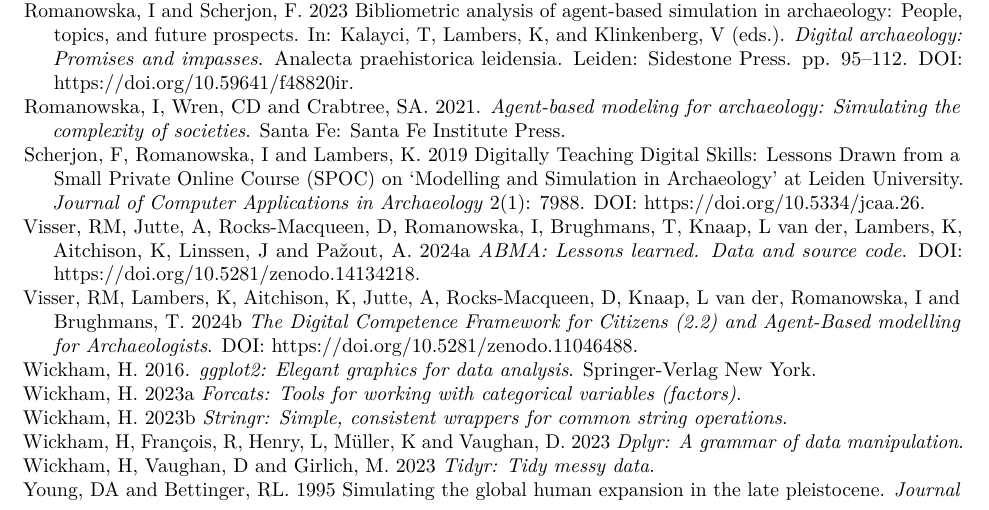
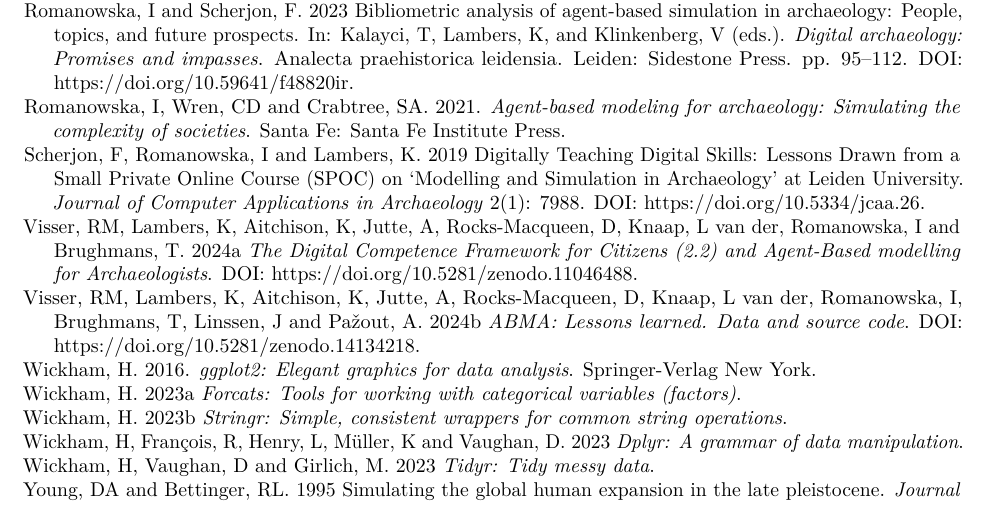
Before and after one commit to ABMArchaeologists/ABMA_paper, a LaTeX document (paper.tex): part of page 14 of 15, cut so that both start at the same text. Compiled offline with pdfLaTeX.

Commit message:
minor corrections

```diff
--- a/paper.tex
+++ b/paper.tex
@@ -472,11 +472,11 @@
 \leavevmode\vadjust pre{\hypertarget{ref-scherjon2019}{}}%
 Scherjon, F, Romanowska, I and Lambers, K. 2019 Digitally Teaching Digital Skills: Lessons Drawn from a Small Private Online Course (SPOC) on {`}Modelling and Simulation in Archaeology{'} at Leiden University. \emph{Journal of Computer Applications in Archaeology} 2(1): 7988. DOI: https://doi.org/\href{https://doi.org/10.5334/jcaa.26}{10.5334/jcaa.26}.
 
+\leavevmode\vadjust pre{\hypertarget{ref-visser2024}{}}%
+Visser, RM, Lambers, K, Aitchison, K, Jutte, A, Rocks-Macqueen, D, Knaap, L van der, Romanowska, I and Brughmans, T. 2024a \emph{The Digital Competence Framework for Citizens (2.2) and Agent-Based modelling for Archaeologists}. DOI: https://doi.org/\href{https://doi.org/10.5281/zenodo.11046488}{10.5281/zenodo.11046488}.
+
 \leavevmode\vadjust pre{\hypertarget{ref-visser}{}}%
-Visser, RM, Jutte, A, Rocks-Macqueen, D, Romanowska, I, Brughmans, T, Knaap, L van der, Lambers, K, Aitchison, K, Linssen, J and Pažout, A. 2024a \emph{ABMA: Lessons learned. Data and source code}. DOI: https://doi.org/\href{https://doi.org/10.5281/zenodo.14134218}{10.5281/zenodo.14134218}.
-
-\leavevmode\vadjust pre{\hypertarget{ref-visser2024}{}}%
-Visser, RM, Lambers, K, Aitchison, K, Jutte, A, Rocks-Macqueen, D, Knaap, L van der, Romanowska, I and Brughmans, T. 2024b \emph{The Digital Competence Framework for Citizens (2.2) and Agent-Based modelling for Archaeologists}. DOI: https://doi.org/\href{https://doi.org/10.5281/zenodo.11046488}{10.5281/zenodo.11046488}.
+Visser, RM, Lambers, K, Aitchison, K, Jutte, A, Rocks-Macqueen, D, Knaap, L van der, Romanowska, I, Brughmans, T, Linssen, J and Pažout, A. 2024b \emph{ABMA: Lessons learned. Data and source code}. DOI: https://doi.org/\href{https://doi.org/10.5281/zenodo.14134218}{10.5281/zenodo.14134218}.
 
 \leavevmode\vadjust pre{\hypertarget{ref-wickham2016}{}}%
 Wickham, H. 2016. \emph{\href{http://ggplot2.org}{ggplot2: Elegant graphics for data analysis}}. Springer-Verlag New York.
```
Also changed, not shown: references.bib (+1 -1 lines), paper_files/figure-latex/abm-knowledge-1.pdf, paper_files/figure-latex/available-theory-1.pdf, paper_files/figure-latex/computer-skills-1.pdf, paper_files/figure-latex/gender-age-1.pdf, paper_files/figure-latex/nationality-1.pdf, paper_files/figure-latex/rating-teaching-1.pdf, paper_files/figure-latex/rating-workshop-1.pdf, paper.tex (4 more changed lines), 1 other file.
